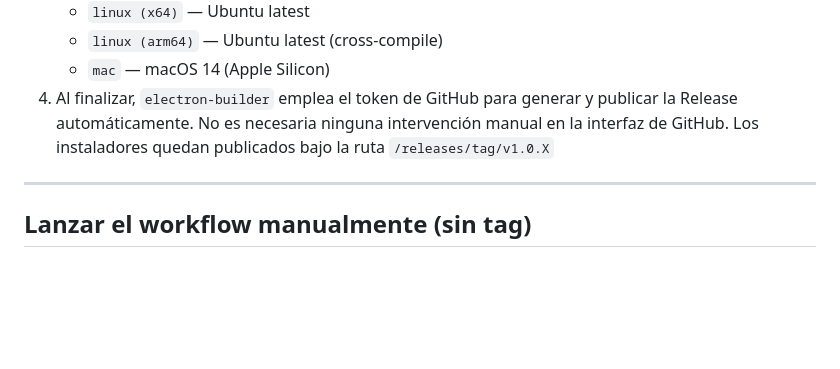
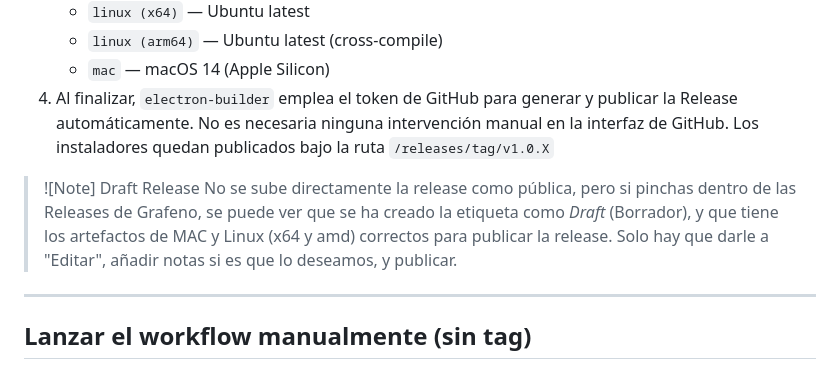
Before and after one commit to Offensive-Skills/Grafeno, a Markdown page: update_grafeno.md, the part around the change. Rendered like a GitHub page; blank space fills up the shorter version.

Commit message:
updated notes in update_grafeno: what happens to release when tag is built

```diff
--- a/update_grafeno.md
+++ b/update_grafeno.md
@@ -84,6 +84,9 @@ Al hacer push del tag, el workflow de GitHub Actions se lanza automáticamente.
    - `mac` — macOS 14 (Apple Silicon)
 4. Al finalizar, `electron-builder` emplea el token de GitHub para generar y publicar la Release automáticamente. No es necesaria ninguna intervención manual en la interfaz de GitHub. Los instaladores quedan publicados bajo la ruta `/releases/tag/v1.0.X`
 
+> ![Note] Draft Release
+> No se sube directamente la release como pública, pero si pinchas dentro de las Releases de Grafeno, se puede ver que se ha creado la etiqueta como _Draft_ (Borrador), y que tiene los artefactos de MAC y Linux (x64 y amd) correctos para publicar la release. Solo hay que darle a "Editar", añadir notas si es que lo deseamos, y publicar.
+
 ---
 
 ## Lanzar el workflow manualmente (sin tag)
```
